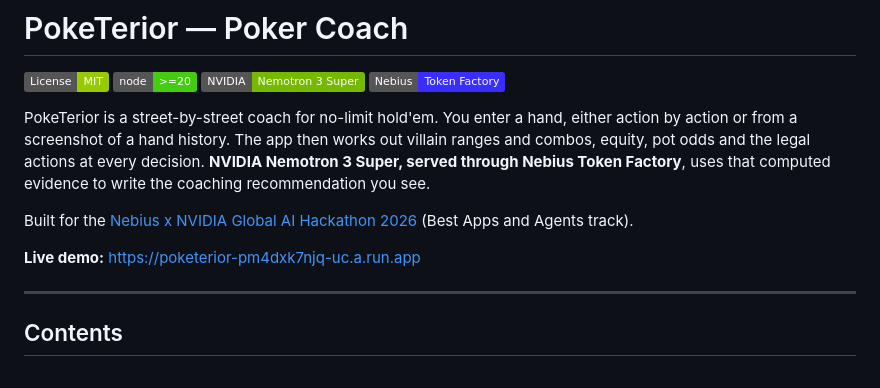
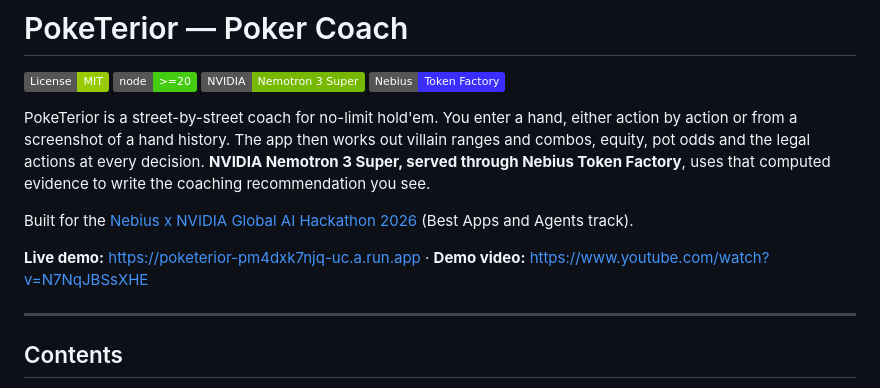
Before and after one commit to MrDingSan/poketerior, a Markdown page: README.md, the part around the change. Drawn GitHub-style; badges without logos.

Commit message:
README: link demo video

```diff
--- a/README.md
+++ b/README.md
@@ -9,7 +9,7 @@ PokeTerior is a street-by-street coach for no-limit hold'em. You enter a hand, e
 
 Built for the [Nebius x NVIDIA Global AI Hackathon 2026](https://nebiusglobalaihackathon.devpost.com/) (Best Apps and Agents track).
 
-**Live demo:** https://poketerior-pm4dxk7njq-uc.a.run.app
+**Live demo:** https://poketerior-pm4dxk7njq-uc.a.run.app · **Demo video:** https://www.youtube.com/watch?v=N7NqJBSsXHE
 
 ---
 
```
